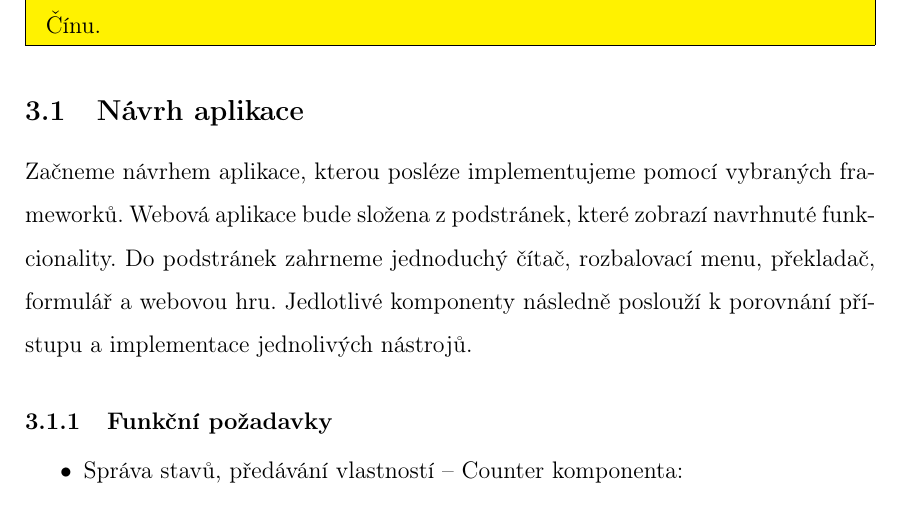
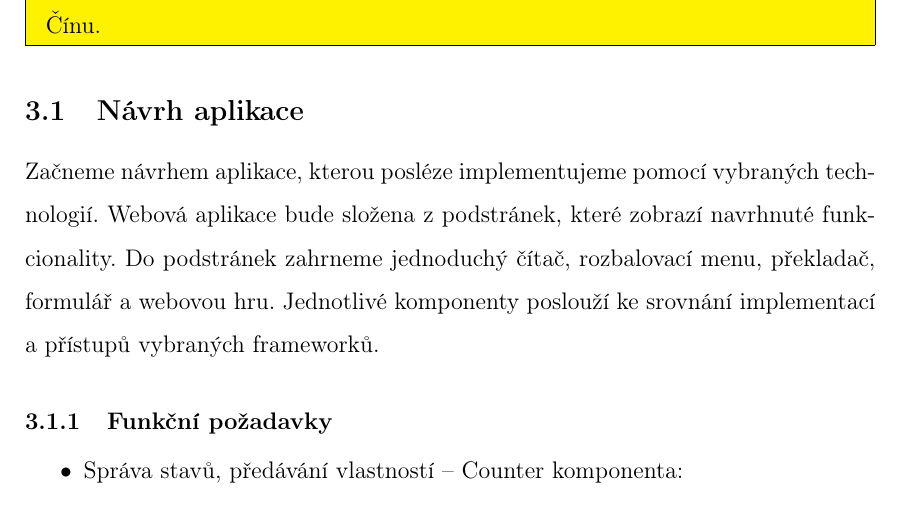
Before and after one commit to lukyncze/bachelor-thesis, a LaTeX thesis (thesis/sablona_ukazka.tex, which reads thesis/testovani_frameworku.tex): part of page 38 of 105, cut so that both start at the same text. Compiled offline with pdfLaTeX.

```diff
--- a/thesis/testovani_frameworku.tex
+++ b/thesis/testovani_frameworku.tex
@@ -13,10 +13,10 @@
 
 \subsection{Návrh aplikace}
 
-Začneme návrhem aplikace, kterou posléze implementujeme pomocí vybraných frameworků.
+Začneme návrhem aplikace, kterou posléze implementujeme pomocí vybraných technologií.
 Webová aplikace bude složena z podstránek, které zobrazí navrhnuté funkcionality.
 Do podstránek zahrneme jednoduchý čítač, rozbalovací menu, překladač, formulář a webovou hru.
-Jedlotlivé komponenty následně poslouží k porovnání přístupu a implementace jednolivých nástrojů.
+Jednotlivé komponenty poslouží ke srovnání implementací a přístupů vybraných frameworků.
 
 \subsubsection{Funkční požadavky}
 
```
Also changed, not shown: thesis/sablona_ukazka.pdf, 3 other files.
